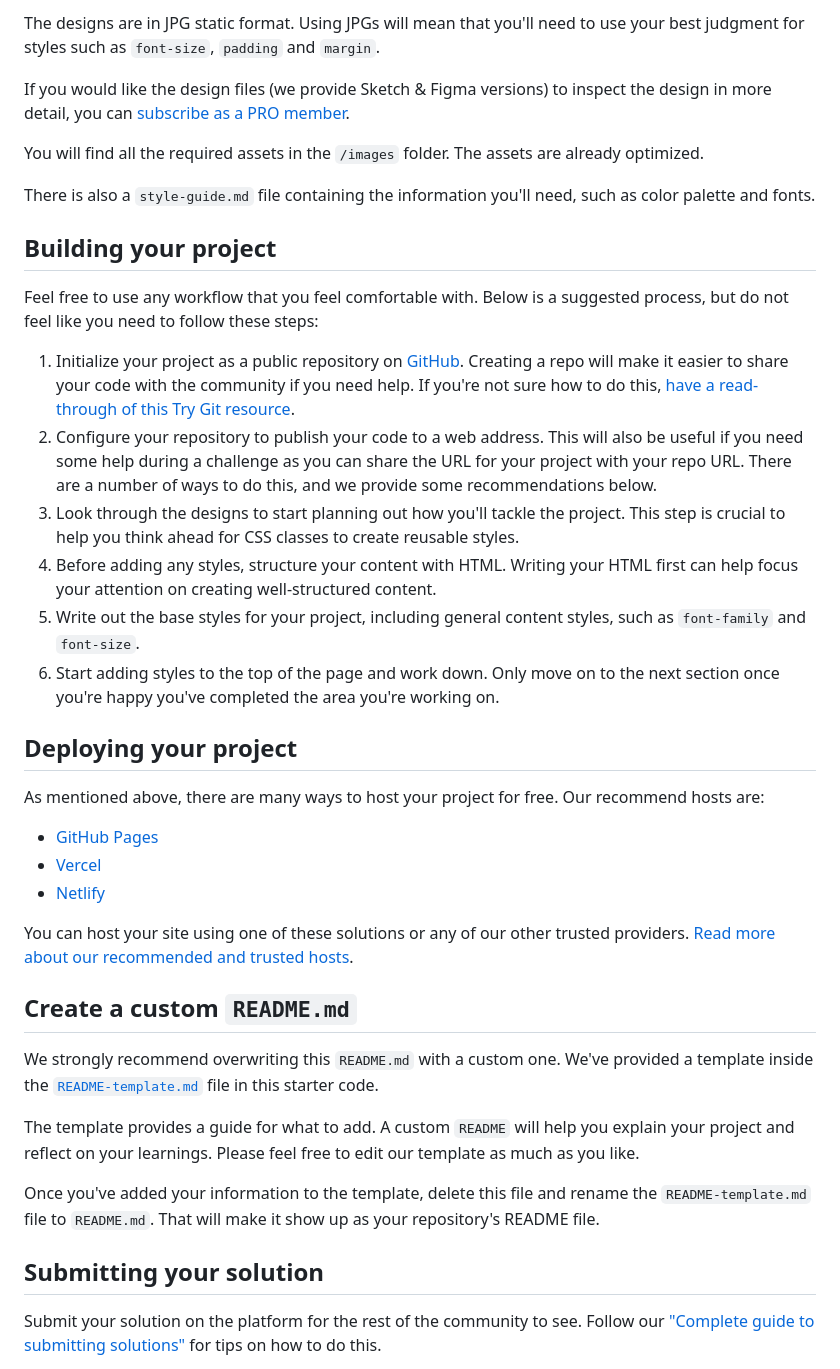
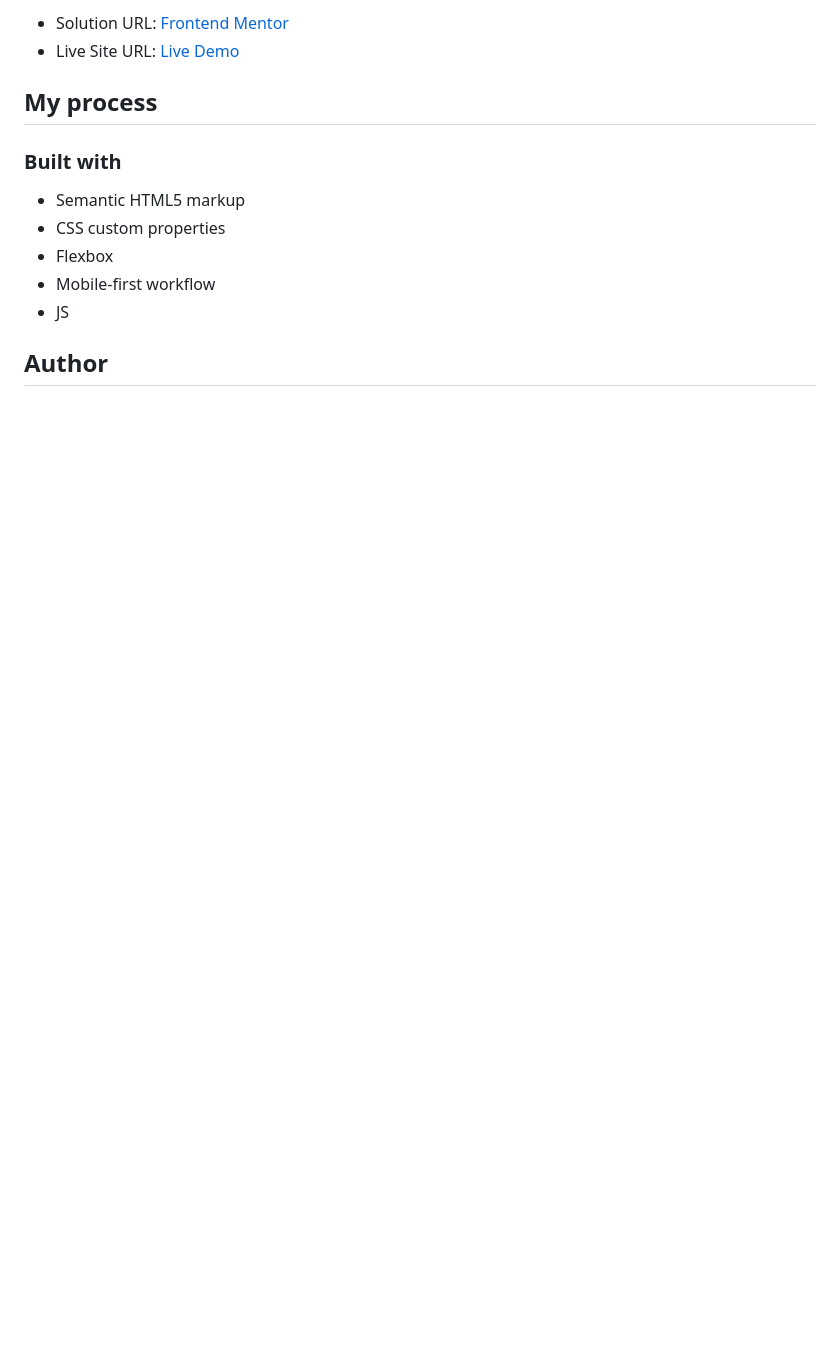
Before and after one commit to xAkashax/Intro-component-with-sign-up-form, a Markdown page: README.md, the part around the change printed below. GitHub-like rendering; blank space fills up the shorter version.

```diff
--- a/README.md
+++ b/README.md
@@ -32,42 +32,17 @@ Your task is to build out the project to the designs inside the `/design` folder
 
-The designs are in JPG static format. Using JPGs will mean that you'll need to use your best judgment for styles such as `font-size`, `padding` and `margin`.
+- Solution URL: [Frontend Mentor](https://your-solution-url.com)
+- Live Site URL: [Live Demo](https://your-live-site-url.com)
 
-If you would like the design files (we provide Sketch & Figma versions) to inspect the design in more detail, you can [subscribe as a PRO member](https://www.frontendmentor.io/pro).
+## My process
 
-You will find all the required assets in the `/images` folder. The assets are already optimized.
+### Built with
 
-There is also a `style-guide.md` file containing the information you'll need, such as color palette and fonts.
+- Semantic HTML5 markup
+- CSS custom properties
+- Flexbox
+- Mobile-first workflow
+- JS
 
-## Building your project
 
-Feel free to use any workflow that you feel comfortable with. Below is a suggested process, but do not feel like you need to follow these steps:
+## Author
 
-1. Initialize your project as a public repository on [GitHub](https://github.com/). Creating a repo will make it easier to share your code with the community if you need help. If you're not sure how to do this, [have a read-through of this Try Git resource](https://try.github.io/).
-2. Configure your repository to publish your code to a web address. This will also be useful if you need some help during a challenge as you can share the URL for your project with your repo URL. There are a number of ways to do this, and we provide some recommendations below.
-3. Look through the designs to start planning out how you'll tackle the project. This step is crucial to help you think ahead for CSS classes to create reusable styles.
-4. Before adding any styles, structure your content with HTML. Writing your HTML first can help focus your attention on creating well-structured content.
-5. Write out the base styles for your project, including general content styles, such as `font-family` and `font-size`.
-6. Start adding styles to the top of the page and work down. Only move on to the next section once you're happy you've completed the area you're working on.
-
-## Deploying your project
-
-As mentioned above, there are many ways to host your project for free. Our recommend hosts are:
-
-- [GitHub Pages](https://pages.github.com/)
-- [Vercel](https://vercel.com/)
-- [Netlify](https://www.netlify.com/)
-
-You can host your site using one of these solutions or any of our other trusted providers. [Read more about our recommended and trusted hosts](https://medium.com/frontend-mentor/frontend-mentor-trusted-hosting-providers-bf000dfebe).
-
-## Create a custom `README.md`
-
-We strongly recommend overwriting this `README.md` with a custom one. We've provided a template inside the [`README-template.md`](./README-template.md) file in this starter code.
-
-The template provides a guide for what to add. A custom `README` will help you explain your project and reflect on your learnings. Please feel free to edit our template as much as you like.
-
-Once you've added your information to the template, delete this file and rename the `README-template.md` file to `README.md`. That will make it show up as your repository's README file.
-
-## Submitting your solution
-
-Submit your solution on the platform for the rest of the community to see. Follow our ["Complete guide to submitting solutions"](https://medium.com/frontend-mentor/a-complete-guide-to-submitting-solutions-on-frontend-mentor-ac6384162248) for tips on how to do this.
-
```
Also changed, not shown: other parts of README.md (+17 -38 lines), README-template.md (deleted, +0 -114 lines), style-guide.md (deleted, +0 -35 lines), desktop.png (added), mobile.png (added), 3 other files.
